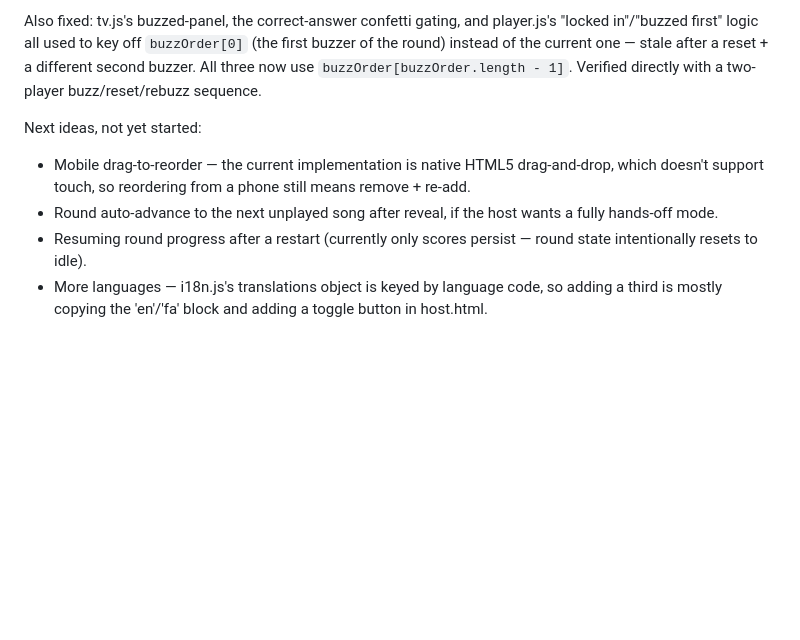
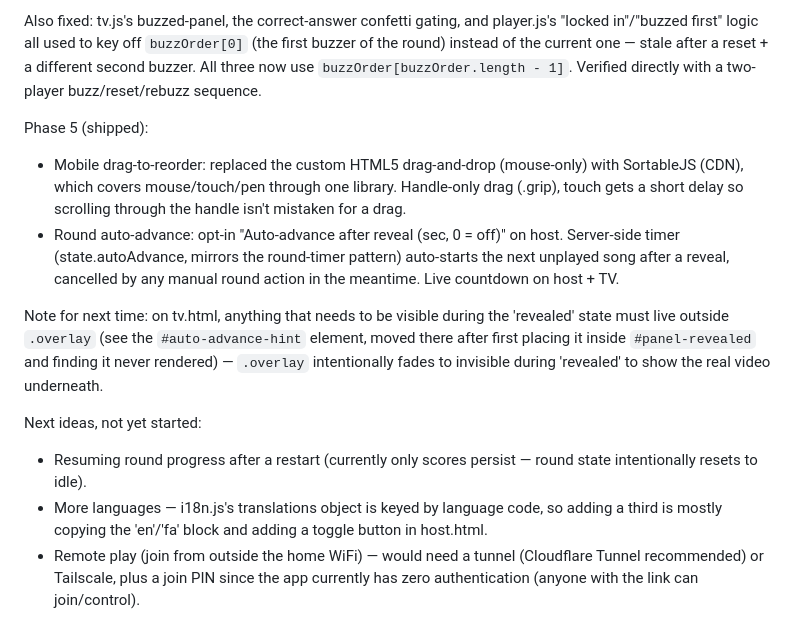
Before and after one commit to Sam-Razavi/Guess-the-Music, a Markdown page: CLAUDE.md, the part around the change. GitHub-like rendering; blank space fills up the shorter version.

Commit message:
Update roadmap notes: Phase 5 shipped

```diff
--- a/CLAUDE.md
+++ b/CLAUDE.md
@@ -24,9 +24,15 @@ Phase 4 (shipped):
 
 Also fixed: tv.js's buzzed-panel, the correct-answer confetti gating, and player.js's "locked in"/"buzzed first" logic all used to key off `buzzOrder[0]` (the first buzzer of the round) instead of the current one — stale after a reset + a different second buzzer. All three now use `buzzOrder[buzzOrder.length - 1]`. Verified directly with a two-player buzz/reset/rebuzz sequence.
 
+Phase 5 (shipped):
+
+- Mobile drag-to-reorder: replaced the custom HTML5 drag-and-drop (mouse-only) with SortableJS (CDN), which covers mouse/touch/pen through one library. Handle-only drag (.grip), touch gets a short delay so scrolling through the handle isn't mistaken for a drag.
+- Round auto-advance: opt-in "Auto-advance after reveal (sec, 0 = off)" on host. Server-side timer (state.autoAdvance, mirrors the round-timer pattern) auto-starts the next unplayed song after a reveal, cancelled by any manual round action in the meantime. Live countdown on host + TV.
+
+Note for next time: on tv.html, anything that needs to be visible during the 'revealed' state must live outside `.overlay` (see the `#auto-advance-hint` element, moved there after first placing it inside `#panel-revealed` and finding it never rendered) — `.overlay` intentionally fades to invisible during 'revealed' to show the real video underneath.
+
 Next ideas, not yet started:
 
-- Mobile drag-to-reorder — the current implementation is native HTML5 drag-and-drop, which doesn't support touch, so reordering from a phone still means remove + re-add.
-- Round auto-advance to the next unplayed song after reveal, if the host wants a fully hands-off mode.
 - Resuming round progress after a restart (currently only scores persist — round state intentionally resets to idle).
 - More languages — i18n.js's translations object is keyed by language code, so adding a third is mostly copying the 'en'/'fa' block and adding a toggle button in host.html.
+- Remote play (join from outside the home WiFi) — would need a tunnel (Cloudflare Tunnel recommended) or Tailscale, plus a join PIN since the app currently has zero authentication (anyone with the link can join/control).
```
